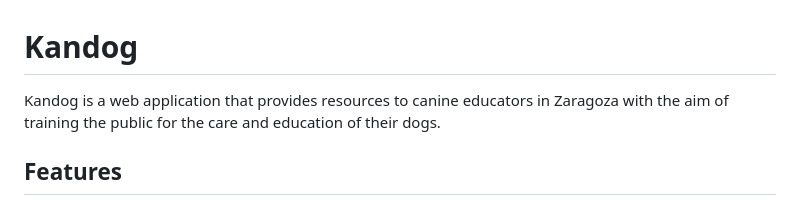
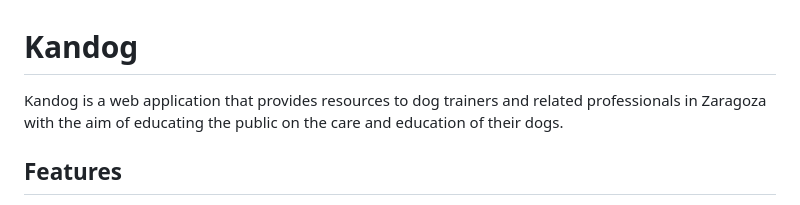
Before and after one commit to gbarton95/Kandog, a Markdown page: README.md, the part around the change. Drawn GitHub-style.

```diff
--- a/README.md
+++ b/README.md
@@ -1,6 +1,6 @@
 # Kandog
 
-Kandog is a web application that provides resources to canine educators in Zaragoza with the aim of training the public for the care and education of their dogs.
+Kandog is a web application that provides resources to dog trainers and related professionals in Zaragoza with the aim of educating the public on the care and education of their dogs.
 
 ## Features
 
```
